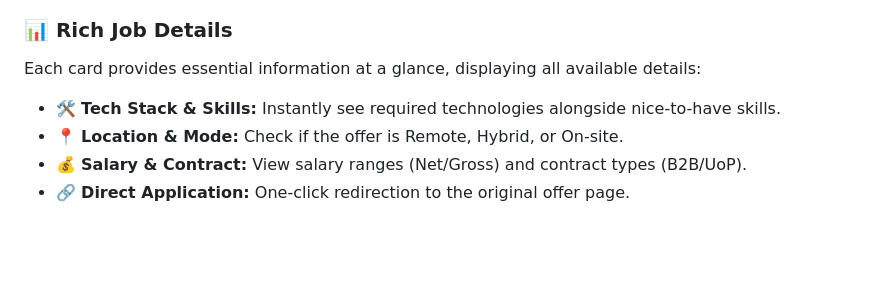
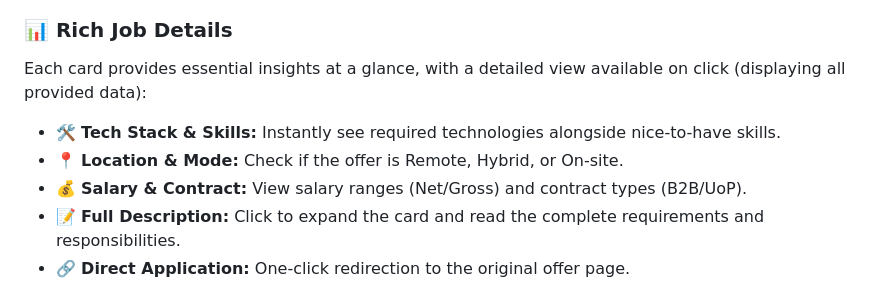
Before and after one commit to JobScrapper-io/JobScraper, a Markdown page: README.md, the part around one of its changes. Rendered like a GitHub page; blank space fills up the shorter version.

Commit message:
Revise job details for improved user understanding
Updated job details section for clarity and added a full description feature.

```diff
--- a/README.md
+++ b/README.md
@@ -39,7 +51,8 @@ We prioritize user experience with intuitive controls:
 ### 📊 Rich Job Details
-Each card provides essential information at a glance, displaying all available details:
+Each card provides essential insights at a glance, with a detailed view available on click (displaying all provided data):
 * 🛠️ **Tech Stack & Skills:** Instantly see required technologies alongside nice-to-have skills.
 * 📍 **Location & Mode:** Check if the offer is Remote, Hybrid, or On-site.
 * 💰 **Salary & Contract:** View salary ranges (Net/Gross) and contract types (B2B/UoP).
+* 📝 **Full Description:** Click to expand the card and read the complete requirements and responsibilities.
 * 🔗 **Direct Application:** One-click redirection to the original offer page.
 
```
Also changed, not shown: other parts of README.md (+17 -0 lines).
